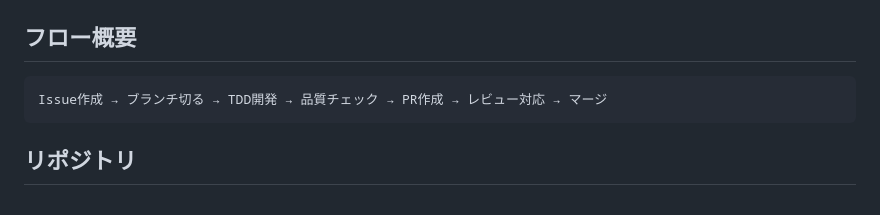
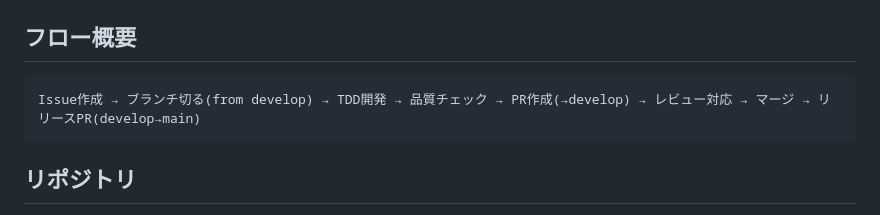
Before and after one commit to a-tabiji/atima-lp, a Markdown page: .claude/rules/git-workflow.md, the part around the change. Drawn GitHub-style.

Commit message:
docs(#14): レビュー指摘対応 — フロー概要にブランチ情報を追記
Co-Authored-By: Claude Opus 4.6 (1M context) <noreply@anthropic.com>

````diff
--- a/.claude/rules/git-workflow.md
+++ b/.claude/rules/git-workflow.md
@@ -2,7 +2,7 @@
 
 ## フロー概要
 ```
-Issue作成 → ブランチ切る → TDD開発 → 品質チェック → PR作成 → レビュー対応 → マージ
+Issue作成 → ブランチ切る(from develop) → TDD開発 → 品質チェック → PR作成(→develop) → レビュー対応 → マージ → リリースPR(develop→main)
 ```
 
 ## リポジトリ
````
